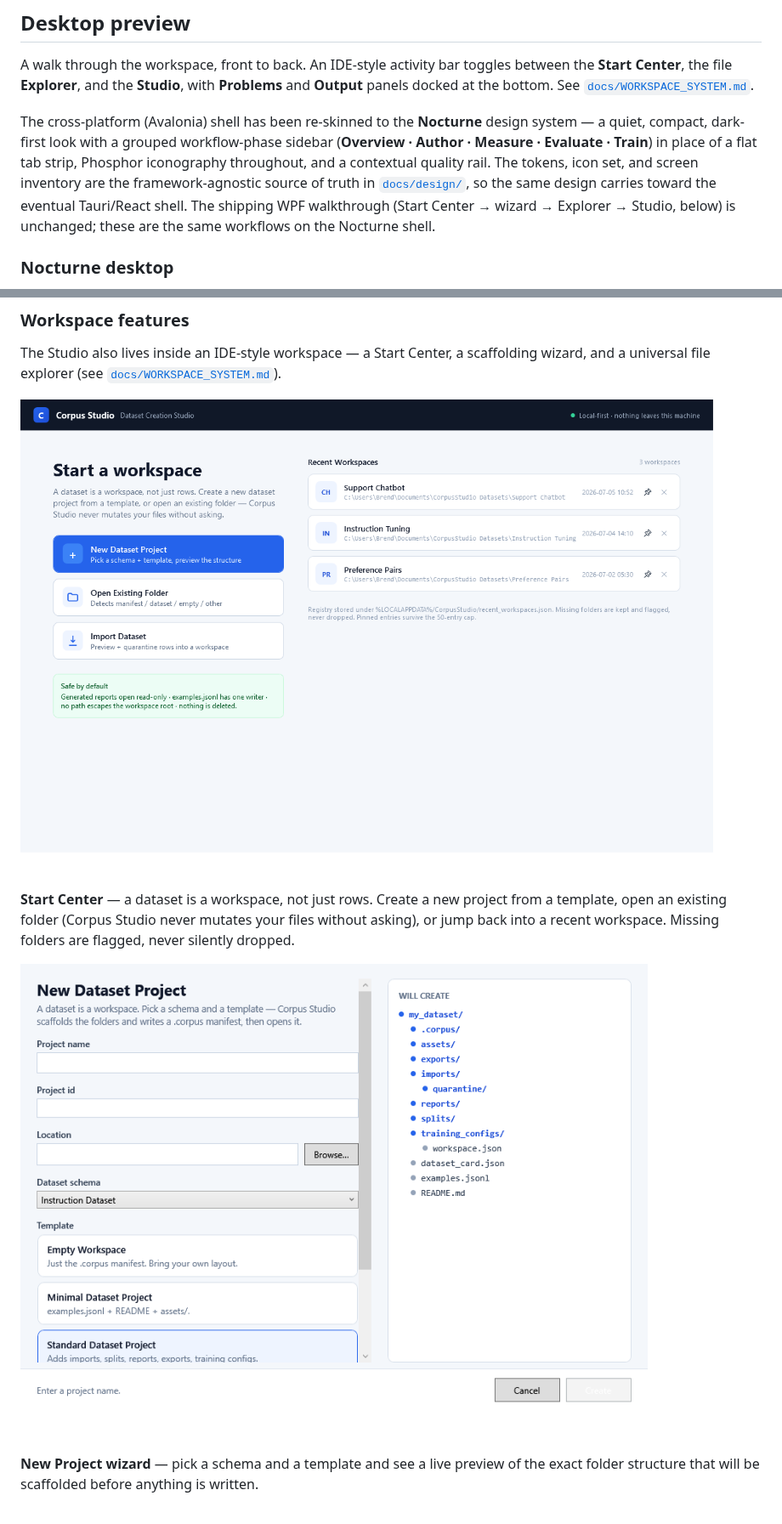
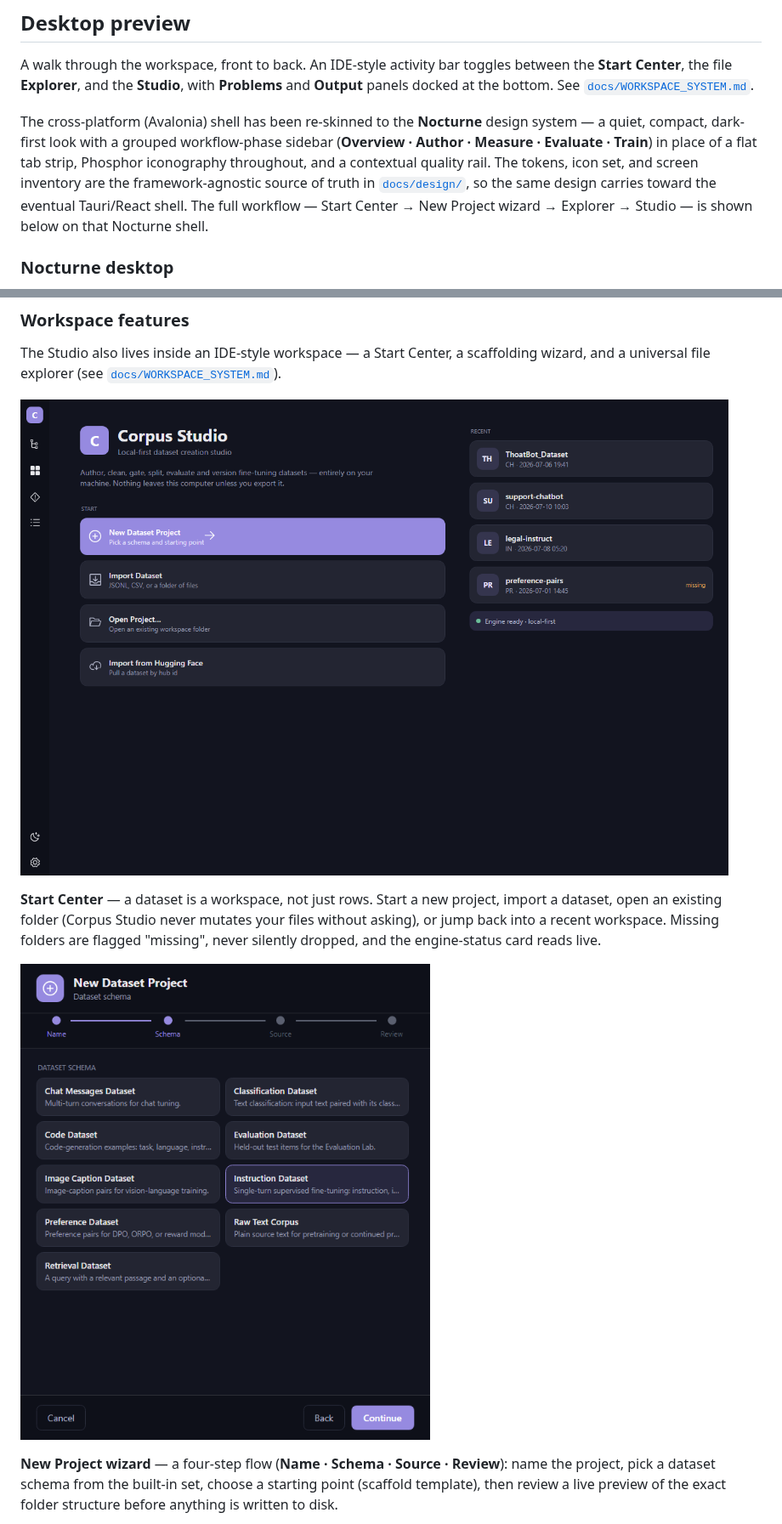
Before and after one commit to MalloyTheDev/CorpusStudio, a Markdown page: README.md, 2 parts joined by grey strips. Shown at 85% size. Drawn GitHub-style; pictures changed too: docs/screenshots/workspace-start-center.png, docs/screenshots/workspace-wizard.png.

Commit message:
docs: refresh the Start Center / wizard / Explorer screenshots to Nocturne (#365)
The three "Workspace features" shots were pre-Nocturne (Jul 5) — this session
re-skinned all three (#354/#355/#356/#358/#359), so the README gallery was stale.
Re-rendered them from the Avalonia Nocturne head via the headless harness:
- Start Center — brand + START action cards + populated RECENT rail + engine-status
- New Project wizard — the 4-step stepper (Name · Schema · Source · Review), schema step
- Universal Explorer — file tree + type chips + document tab + code viewer + caution banner

Updated the captions to match (the wizard is now the four-step flow) and the
intro framing (the whole walkthrough is the Nocturne shell, not a WPF walkthrough).
The nine nocturne-* Studio shots are unchanged (those tabs weren't touched).

Co-authored-by: Claude Opus 4.8 <noreply@anthropic.com>

```diff
--- a/README.md
+++ b/README.md
@@ -193,8 +193,8 @@ system — a quiet, compact, dark-first look with a grouped workflow-phase sideb
 Phosphor iconography throughout, and a contextual quality rail. The tokens, icon
 set, and screen inventory are the framework-agnostic source of truth in
 [`docs/design/`](docs/design/), so the same design carries toward the eventual
-Tauri/React shell. The shipping WPF walkthrough (Start Center → wizard → Explorer →
-Studio, below) is unchanged; these are the same workflows on the Nocturne shell.
+Tauri/React shell. The full workflow — Start Center → New Project wizard →
+Explorer → Studio — is shown below on that Nocturne shell.
 
 ### Nocturne desktop
 
@@ -265,15 +265,17 @@ scaffolding wizard, and a universal file explorer (see
 
 ![Corpus Studio Start Center](docs/screenshots/workspace-start-center.png)
 
-**Start Center** — a dataset is a workspace, not just rows. Create a new project
-from a template, open an existing folder (Corpus Studio never mutates your files
-without asking), or jump back into a recent workspace. Missing folders are flagged,
-never silently dropped.
+**Start Center** — a dataset is a workspace, not just rows. Start a new project,
+import a dataset, open an existing folder (Corpus Studio never mutates your files
+without asking), or jump back into a recent workspace. Missing folders are flagged
+"missing", never silently dropped, and the engine-status card reads live.
 
 ![Corpus Studio new project wizard](docs/screenshots/workspace-wizard.png)
 
-**New Project wizard** — pick a schema and a template and see a live preview of the
-exact folder structure that will be scaffolded before anything is written.
+**New Project wizard** — a four-step flow (**Name · Schema · Source · Review**):
+name the project, pick a dataset schema from the built-in set, choose a starting
+point (scaffold template), then review a live preview of the exact folder structure
+before anything is written to disk.
 
 ![Corpus Studio workspace explorer](docs/screenshots/workspace-explorer.png)
 
```
Also changed, not shown: other parts of README.md (+4 -4 lines), docs/screenshots/workspace-explorer.png.
